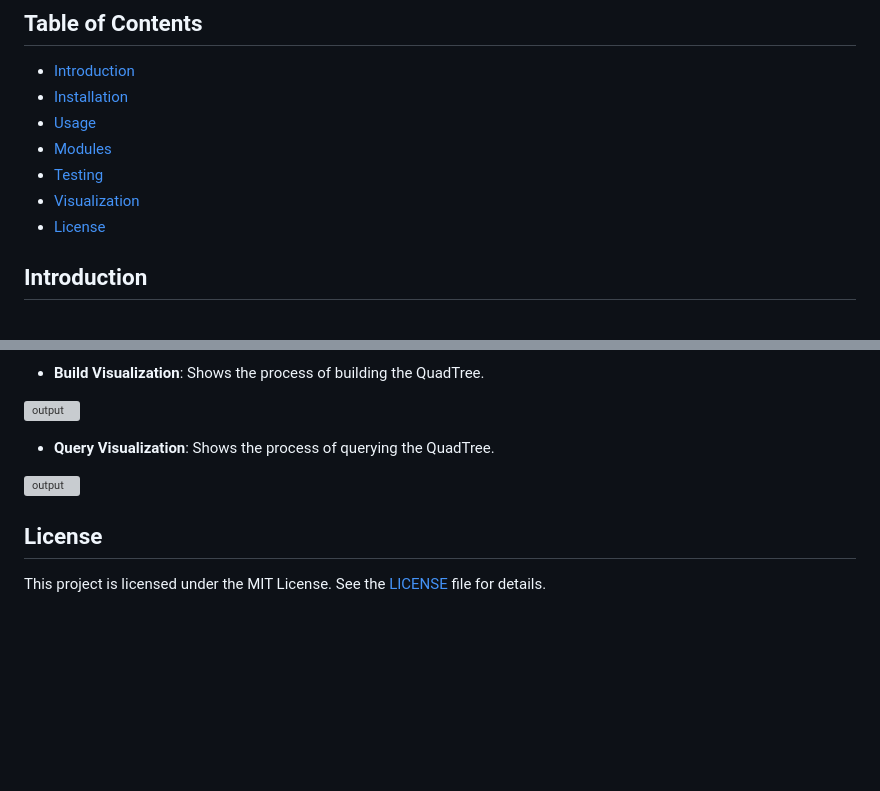
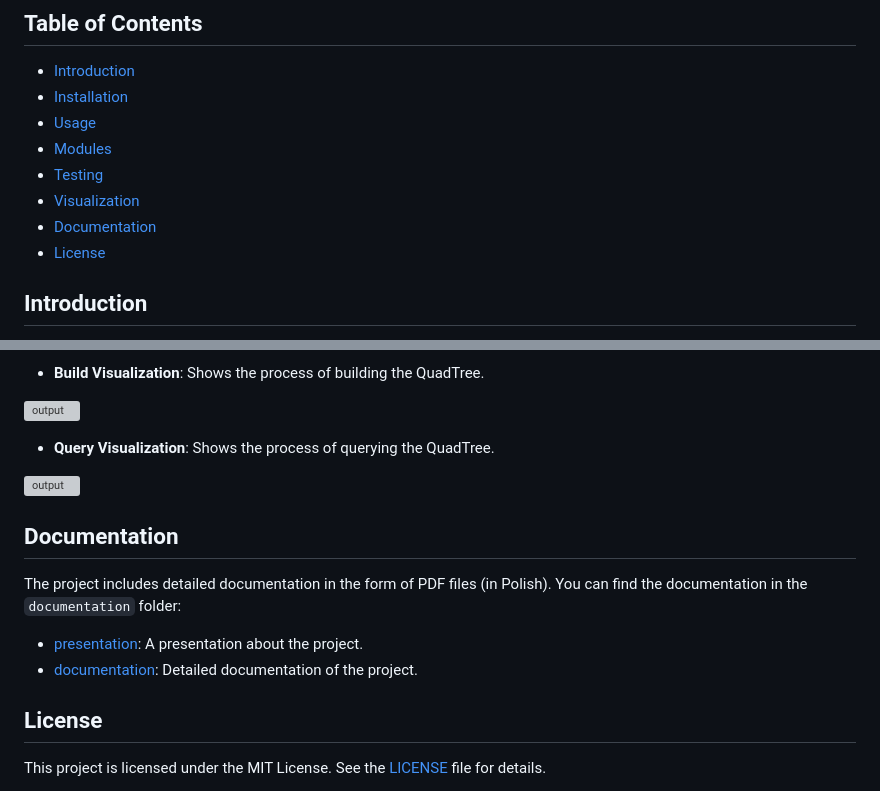
Before and after one commit to OlaszPL/KDTree_QuadTree_project, a Markdown page: README.md, 2 parts joined by grey strips. GitHub-like rendering; blank space fills up the shorter version; grey boxes are pictures that could not be loaded.

```diff
--- a/README.md
+++ b/README.md
@@ -7,6 +7,7 @@
 - [Modules](#modules)
 - [Testing](#testing)
 - [Visualization](#visualization)
+- [Documentation](#documentation)
 - [License](#license)
 
 ## Introduction
@@ -78,5 +79,11 @@ The project includes tools for visualizing the construction and querying of KD-t
 
 ![output](https://github.com/user-attachments/assets/9df73db4-e4fd-403c-978e-1677e322c376)
 
+## Documentation
+The project includes detailed documentation in the form of PDF files (in Polish). You can find the documentation in the `documentation` folder:
+
+- [presentation](documentation/prezentacja.pdf): A presentation about the project.
+- [documentation](documentation/dokumentacja.pdf): Detailed documentation of the project.
+
 ## License
 This project is licensed under the MIT License. See the [LICENSE](LICENSE) file for details.
```
